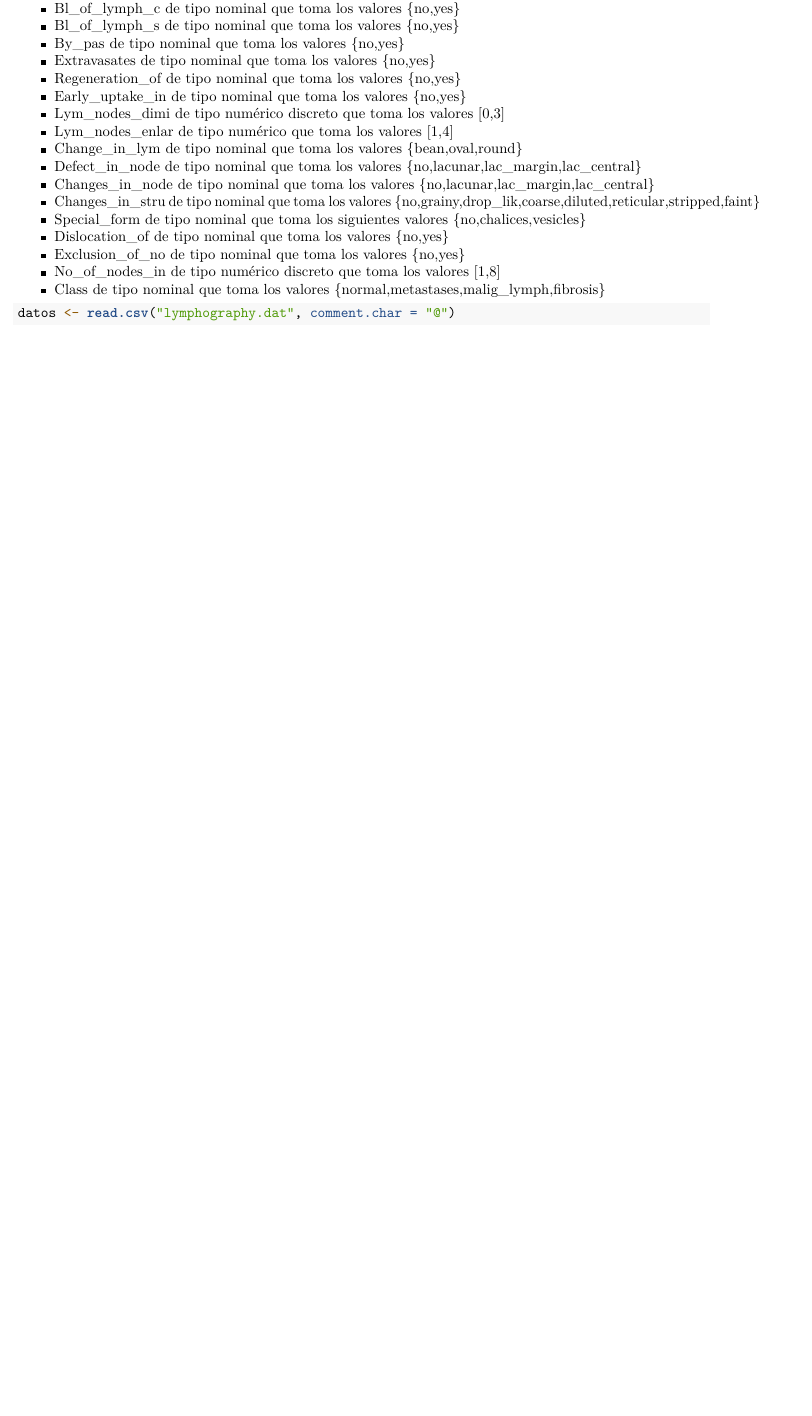
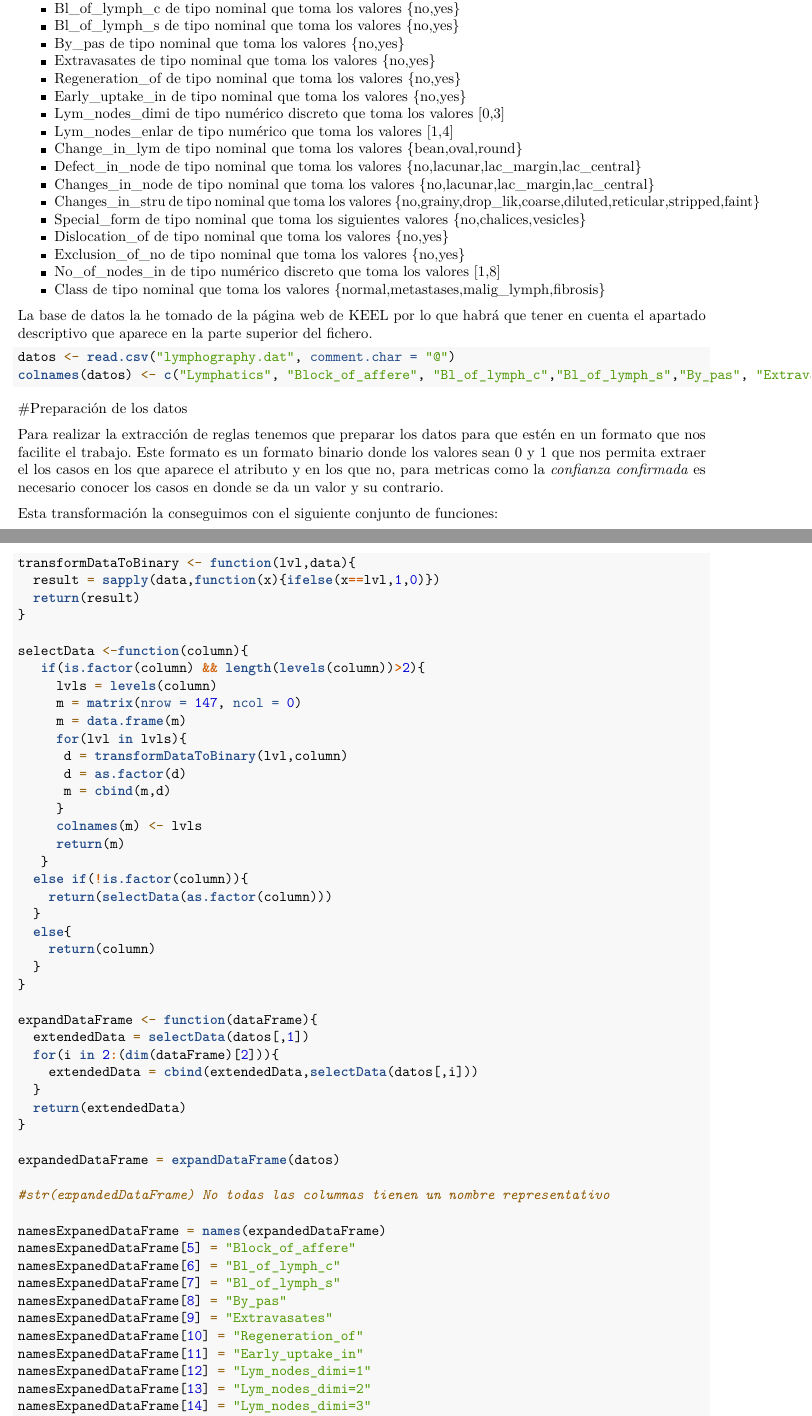
Before and after one commit to LauraLaureus/DataScienceInR, an R Markdown document (RulesXtraction/RulesXtraction.Rmd): part of the page before the commit and two parts of pages 1 and 2 of 3 after it, the two joined at a grey line, cut so that both start at the same text, the shorter picture padded with empty space. Rendered offline with R 4.5, knitr and Pandoc, then LaTeX, with nearby package versions.

Commit message:
Data Preparation

````diff
--- a/RulesXtraction/RulesXtraction.Rmd
+++ b/RulesXtraction/RulesXtraction.Rmd
@@ -37,6 +37,66 @@ La base de datos _lymphography_ contiene los atributos más descriptivos de las
 * No_of_nodes_in de tipo numérico discreto que toma los valores [1,8]
 * Class de tipo nominal que toma los valores {normal,metastases,malig_lymph,fibrosis}
 
+La base de datos la he tomado de la página web de KEEL por lo que habrá que tener en cuenta el apartado descriptivo que aparece en la parte superior del fichero.
+
 ```{r}
 datos <- read.csv("lymphography.dat", comment.char = "@")
+colnames(datos) <- c("Lymphatics", "Block_of_affere", "Bl_of_lymph_c","Bl_of_lymph_s","By_pas", "Extravasates","Regeneration_of","Early_uptake_in","Lym_nodes_dimi","Lym_nodes_enlar","Change_in_lym","Defect_in_node","Changes_in_node","Changes_in_stru", "Special_form","Dislocation_of","Exclusion_of_no","No_of_nodes_in","Class")
 ```
+
+#Preparación de los datos
+
+Para realizar la extracción de reglas tenemos que preparar los datos para que estén en un formato que nos facilite el trabajo. Este formato es un formato binario donde los valores sean 0 y 1 que nos permita extraer el los casos en los que aparece el atributo y en los que no, para metricas como la _confianza confirmada_ es necesario conocer los casos en donde se da un valor y su contrario.
+
+Esta transformación la conseguimos con el siguiente conjunto de funciones:
+
+```{r}
+transformDataToBinary <- function(lvl,data){
+  result = sapply(data,function(x){ifelse(x==lvl,1,0)})
+  return(result)
+}
+
+selectData <-function(column){
+   if(is.factor(column) && length(levels(column))>2){
+     lvls = levels(column)
+     m = matrix(nrow = 147, ncol = 0)
+     m = data.frame(m)
+     for(lvl in lvls){
+      d = transformDataToBinary(lvl,column)
+      d = as.factor(d)
+      m = cbind(m,d)
+     }
+     colnames(m) <- lvls
+     return(m)
+   }
+  else if(!is.factor(column)){
+    return(selectData(as.factor(column)))
+  }
+  else{
+    return(column)
+  }
+}
+
+expandDataFrame <- function(dataFrame){
+  extendedData = selectData(datos[,1])
+  for(i in 2:(dim(dataFrame)[2])){
+    extendedData = cbind(extendedData,selectData(datos[,i]))
+  }
+  return(extendedData)
+}
+
+expandedDataFrame = expandDataFrame(datos)
+
+#str(expandedDataFrame) No todas las columnas tienen un nombre representativo
+
+namesExpanedDataFrame = names(expandedDataFrame)
+namesExpanedDataFrame[5] = "Block_of_affere"
+namesExpanedDataFrame[6] = "Bl_of_lymph_c"
+namesExpanedDataFrame[7] = "Bl_of_lymph_s"
+namesExpanedDataFrame[8] = "By_pas"
+namesExpanedDataFrame[9] = "Extravasates"
+namesExpanedDataFrame[10] = "Regeneration_of"
+namesExpanedDataFrame[11] = "Early_uptake_in"
+namesExpanedDataFrame[12] = "Lym_nodes_dimi=1"
+namesExpanedDataFrame[13] = "Lym_nodes_dimi=2"
+namesExpanedDataFrame[14] = "Lym_nodes_dimi=3"
````
Also changed, not shown: RulesXtraction/RulesXtraction.Rmd (24 more changed lines).
